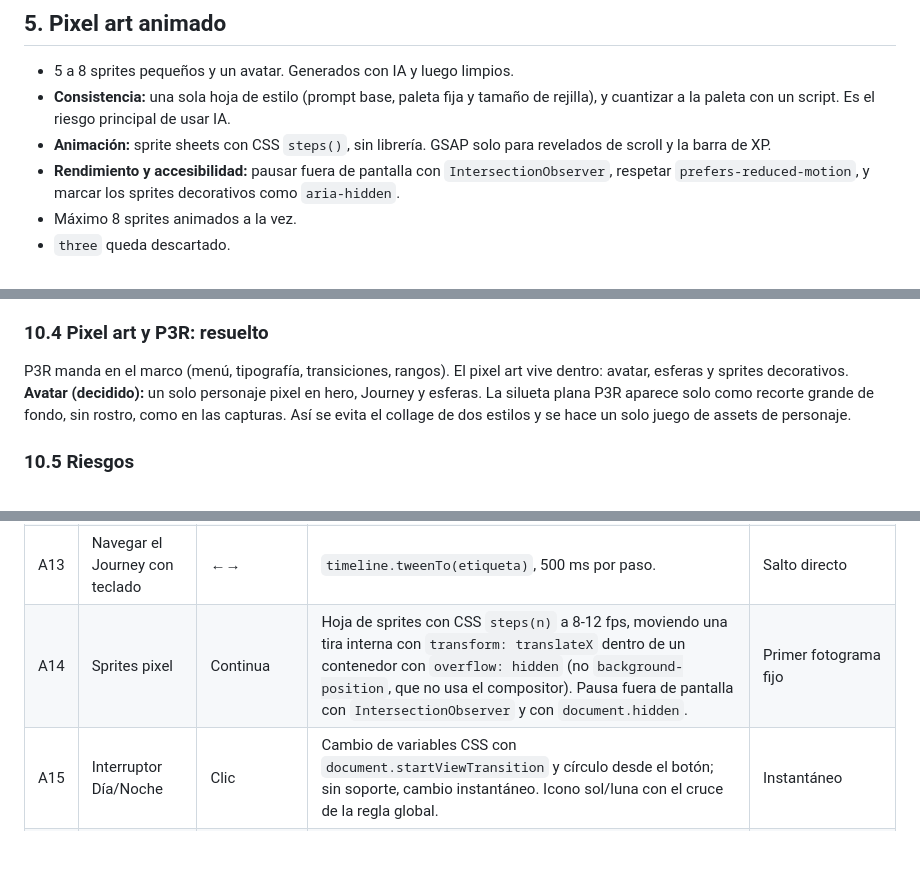
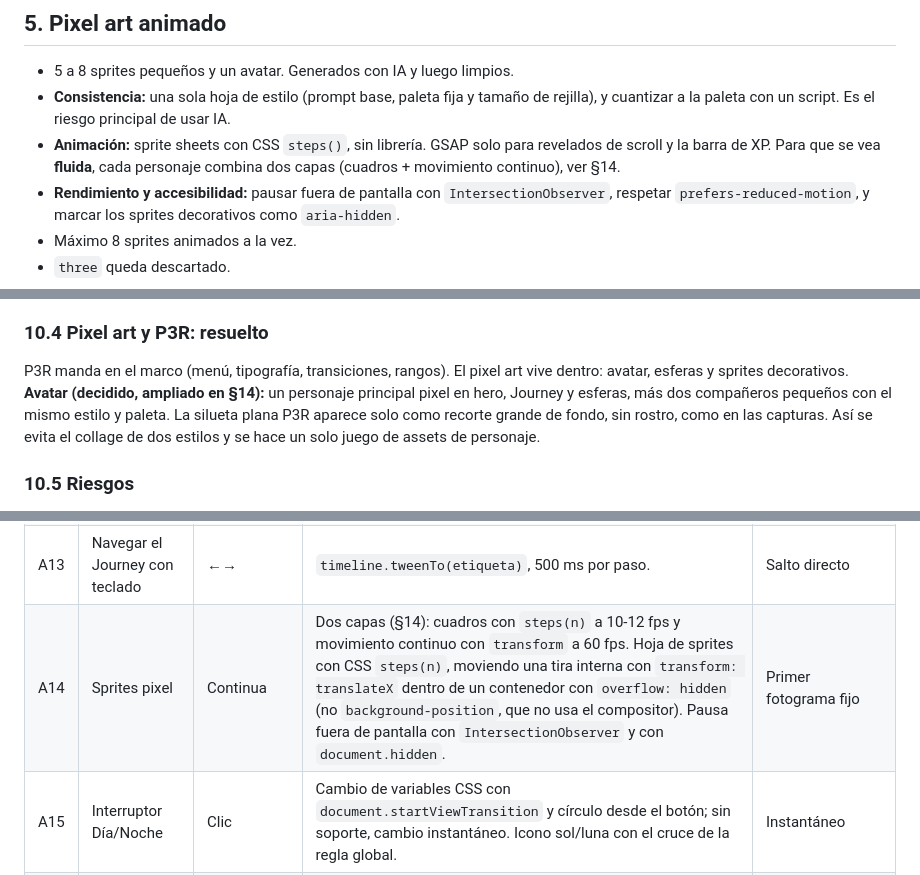
Before and after one commit to Nishix03/Nishix03.github.io, a Markdown page: plan-diseno-frontend-portafolio.md, 3 parts joined by grey strips. GitHub-like rendering; blank space fills up the shorter version.

```diff
--- a/plan-diseno-frontend-portafolio.md
+++ b/plan-diseno-frontend-portafolio.md
@@ -64,7 +64,7 @@ Debe ser `<nav>` con enlaces reales, accesible por teclado, con botón visible y
 
 - 5 a 8 sprites pequeños y un avatar. Generados con IA y luego limpios.
 - **Consistencia:** una sola hoja de estilo (prompt base, paleta fija y tamaño de rejilla), y cuantizar a la paleta con un script. Es el riesgo principal de usar IA.
-- **Animación:** sprite sheets con CSS `steps()`, sin librería. GSAP solo para revelados de scroll y la barra de XP.
+- **Animación:** sprite sheets con CSS `steps()`, sin librería. GSAP solo para revelados de scroll y la barra de XP. Para que se vea **fluida**, cada personaje combina dos capas (cuadros + movimiento continuo), ver §14.
 - **Rendimiento y accesibilidad:** pausar fuera de pantalla con `IntersectionObserver`, respetar `prefers-reduced-motion`, y marcar los sprites decorativos como `aria-hidden`.
 - Máximo 8 sprites animados a la vez.
 - `three` queda descartado.
@@ -186,7 +186,7 @@ Los valores marcados con (*) fueron supuestos míos y ya están **confirmados**
 
 ### 10.4 Pixel art y P3R: resuelto
 P3R manda en el marco (menú, tipografía, transiciones, rangos). El pixel art vive dentro: avatar, esferas y sprites decorativos.
-**Avatar (decidido):** un solo personaje pixel en hero, Journey y esferas. La silueta plana P3R aparece solo como recorte grande de fondo, sin rostro, como en las capturas.
+**Avatar (decidido, ampliado en §14):** un personaje principal pixel en hero, Journey y esferas, más dos compañeros pequeños con el mismo estilo y paleta. La silueta plana P3R aparece solo como recorte grande de fondo, sin rostro, como en las capturas.
 Así se evita el collage de dos estilos y se hace un solo juego de assets de personaje.
 
 ### 10.5 Riesgos
@@ -236,7 +236,7 @@ Reglas tomadas de las skills `gsap-*`, `css-animations`, `ui-motion` y `web-anim
 | A11 | Insignia de nivel (JoJo) | Subir de nivel | Escala 0.25→1, opacity 0→1, 300 ms, sin rebote. | Sin animación |
 | A12 | Power level | Cambio de XP | `gsap` interpola `textContent` hasta 800 ms con `tabular-nums`. Nunca con `setState` por fotograma. | Valor final directo |
 | A13 | Navegar el Journey con teclado | ←→ | `timeline.tweenTo(etiqueta)`, 500 ms por paso. | Salto directo |
-| A14 | Sprites pixel | Continua | Hoja de sprites con CSS `steps(n)` a 8-12 fps, moviendo una tira interna con `transform: translateX` dentro de un contenedor con `overflow: hidden` (no `background-position`, que no usa el compositor). Pausa fuera de pantalla con `IntersectionObserver` y con `document.hidden`. | Primer fotograma fijo |
+| A14 | Sprites pixel | Continua | Dos capas (§14): cuadros con `steps(n)` a 10-12 fps y movimiento continuo con `transform` a 60 fps. Hoja de sprites con CSS `steps(n)`, moviendo una tira interna con `transform: translateX` dentro de un contenedor con `overflow: hidden` (no `background-position`, que no usa el compositor). Pausa fuera de pantalla con `IntersectionObserver` y con `document.hidden`. | Primer fotograma fijo |
 | A15 | Interruptor Día/Noche | Clic | Cambio de variables CSS con `document.startViewTransition` y círculo desde el botón; sin soporte, cambio instantáneo. Icono sol/luna con el cruce de la regla global. | Instantáneo |
 | A16 | Esferas de Dragon Ball | Clic | Flotación suave. Al recogerla vuela al contador, 500 ms `power3.in`. Con 7: círculo de 600 ms y abre la ventana retro (escala 0.96→1 y opacity, 200 ms). | Aparece sin vuelo |
 | A17 | Flechas de ritmo (FNF) | Pulsar ↑↓←→ | La flecha correspondiente hace un golpe de escala 1→1.15→1 en 80 ms y cambia de color. | Solo cambio de color |
```
Also changed, not shown: other parts of plan-diseno-frontend-portafolio.md (+44 -0 lines).
